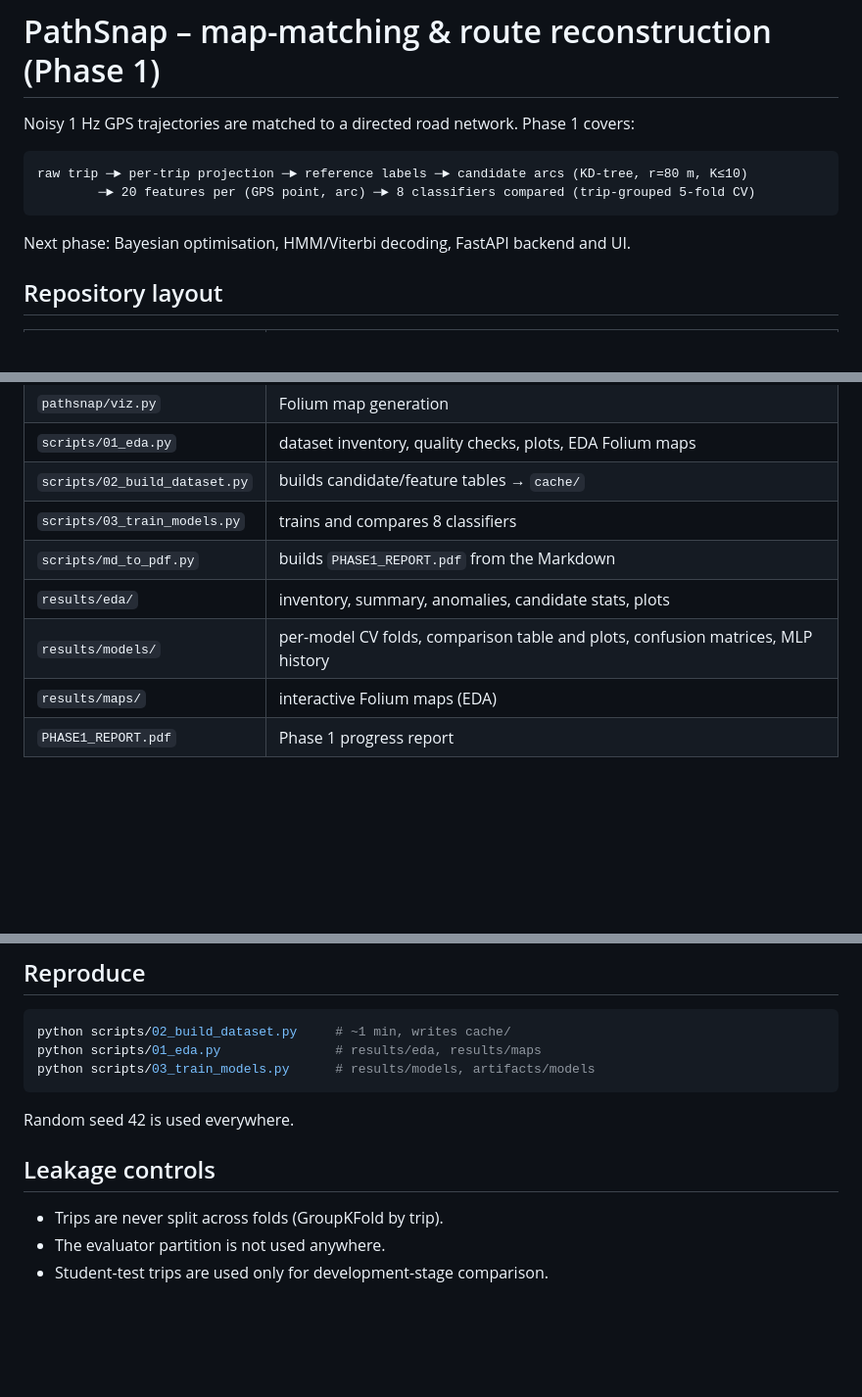
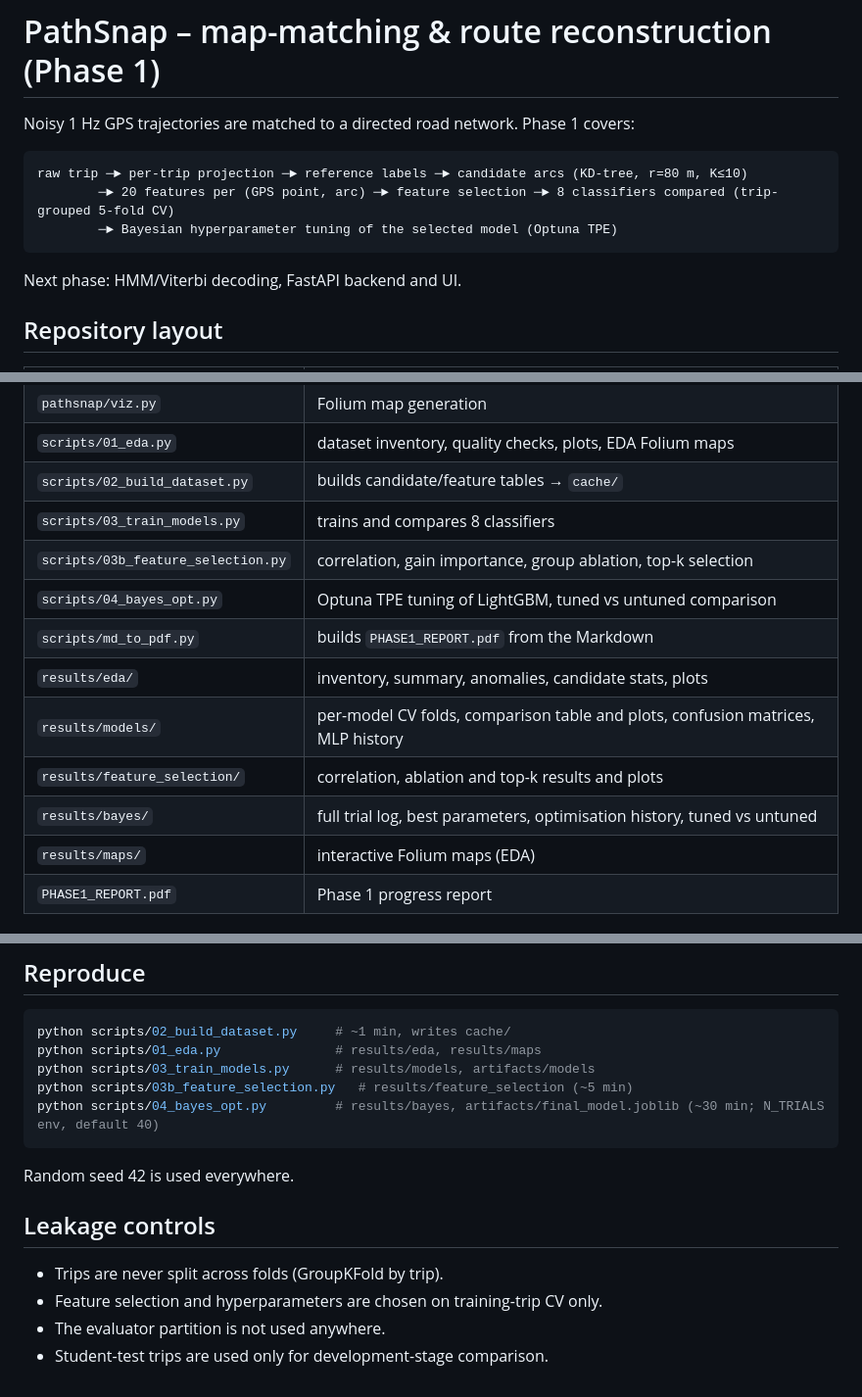
Before and after one commit to reddyritesh33-bit/pathsnap, a Markdown page: README.md, 3 parts joined by grey strips. Shown at 98% size. Drawn GitHub-style; blank space fills up the shorter version.

Commit message:
Phase 1: add feature selection experiments and Bayesian hyperparameter tuning
Co-Authored-By: Claude Opus 5.5 <noreply@anthropic.com>

````diff
--- a/README.md
+++ b/README.md
@@ -4,10 +4,11 @@ Noisy 1 Hz GPS trajectories are matched to a directed road network. Phase 1 cove
 
 ```
 raw trip ─► per-trip projection ─► reference labels ─► candidate arcs (KD-tree, r=80 m, K≤10)
-        ─► 20 features per (GPS point, arc) ─► 8 classifiers compared (trip-grouped 5-fold CV)
+        ─► 20 features per (GPS point, arc) ─► feature selection ─► 8 classifiers compared (trip-grouped 5-fold CV)
+        ─► Bayesian hyperparameter tuning of the selected model (Optuna TPE)
 ```
 
-Next phase: Bayesian optimisation, HMM/Viterbi decoding, FastAPI backend and UI.
+Next phase: HMM/Viterbi decoding, FastAPI backend and UI.
 
 ## Repository layout
 
@@ -22,9 +23,13 @@ Next phase: Bayesian optimisation, HMM/Viterbi decoding, FastAPI backend and UI.
 | `scripts/01_eda.py` | dataset inventory, quality checks, plots, EDA Folium maps |
 | `scripts/02_build_dataset.py` | builds candidate/feature tables → `cache/` |
 | `scripts/03_train_models.py` | trains and compares 8 classifiers |
+| `scripts/03b_feature_selection.py` | correlation, gain importance, group ablation, top-k selection |
+| `scripts/04_bayes_opt.py` | Optuna TPE tuning of LightGBM, tuned vs untuned comparison |
 | `scripts/md_to_pdf.py` | builds `PHASE1_REPORT.pdf` from the Markdown |
 | `results/eda/` | inventory, summary, anomalies, candidate stats, plots |
 | `results/models/` | per-model CV folds, comparison table and plots, confusion matrices, MLP history |
+| `results/feature_selection/` | correlation, ablation and top-k results and plots |
+| `results/bayes/` | full trial log, best parameters, optimisation history, tuned vs untuned |
 | `results/maps/` | interactive Folium maps (EDA) |
 | `PHASE1_REPORT.pdf` | Phase 1 progress report |
 
@@ -45,6 +50,8 @@ Override with the `PATHSNAP_DATA` environment variable.
 python scripts/02_build_dataset.py     # ~1 min, writes cache/
 python scripts/01_eda.py               # results/eda, results/maps
 python scripts/03_train_models.py      # results/models, artifacts/models
+python scripts/03b_feature_selection.py   # results/feature_selection (~5 min)
+python scripts/04_bayes_opt.py         # results/bayes, artifacts/final_model.joblib (~30 min; N_TRIALS env, default 40)
 ```
 
 Random seed 42 is used everywhere.
@@ -52,5 +59,6 @@ Random seed 42 is used everywhere.
 ## Leakage controls
 
 * Trips are never split across folds (GroupKFold by trip).
+* Feature selection and hyperparameters are chosen on training-trip CV only.
 * The evaluator partition is not used anywhere.
 * Student-test trips are used only for development-stage comparison.
````
Also changed, not shown: PHASE1_REPORT.md (+56 -6 lines), results/bayes/optimisation_history.png (added), results/feature_selection/feature_correlation.png (added), results/feature_selection/feature_selection.png (added), 15 other files.
